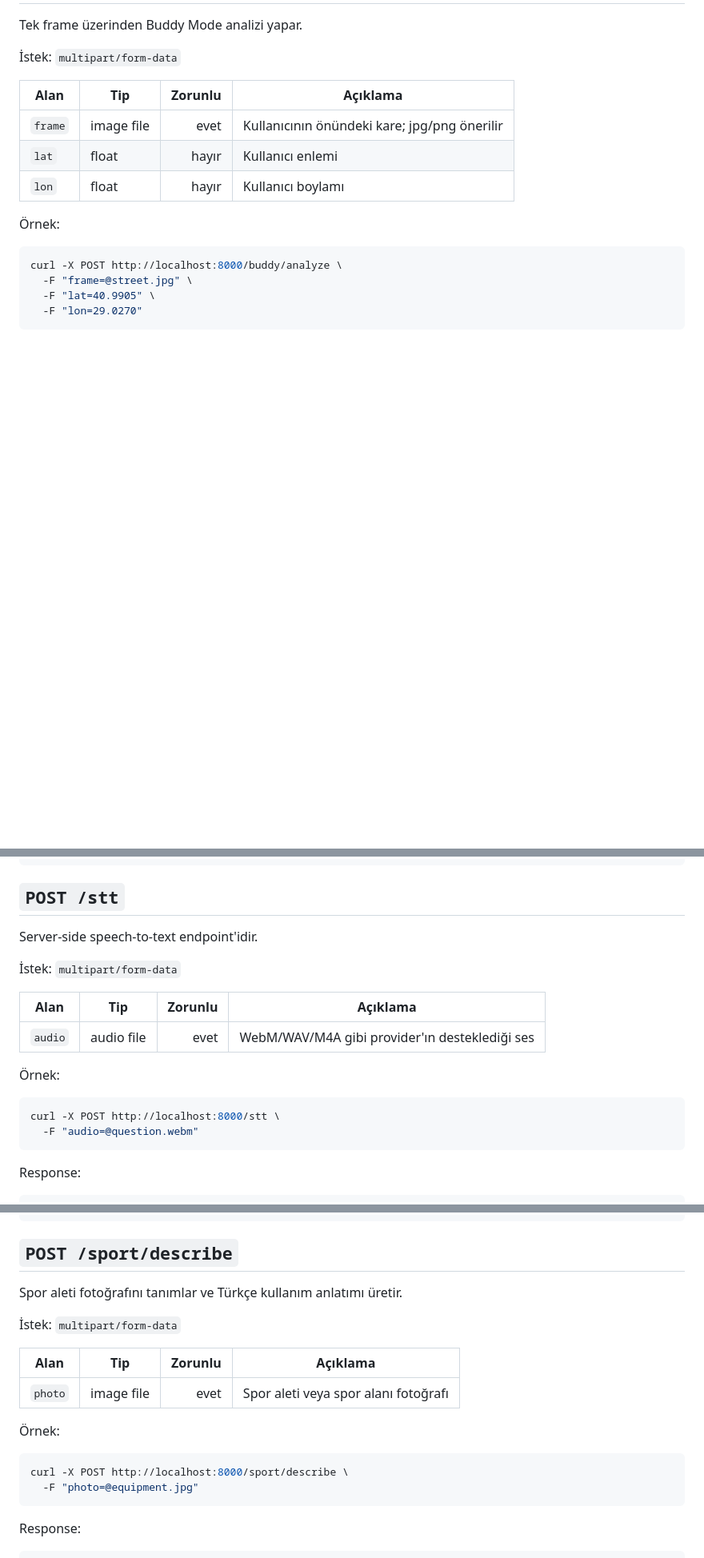
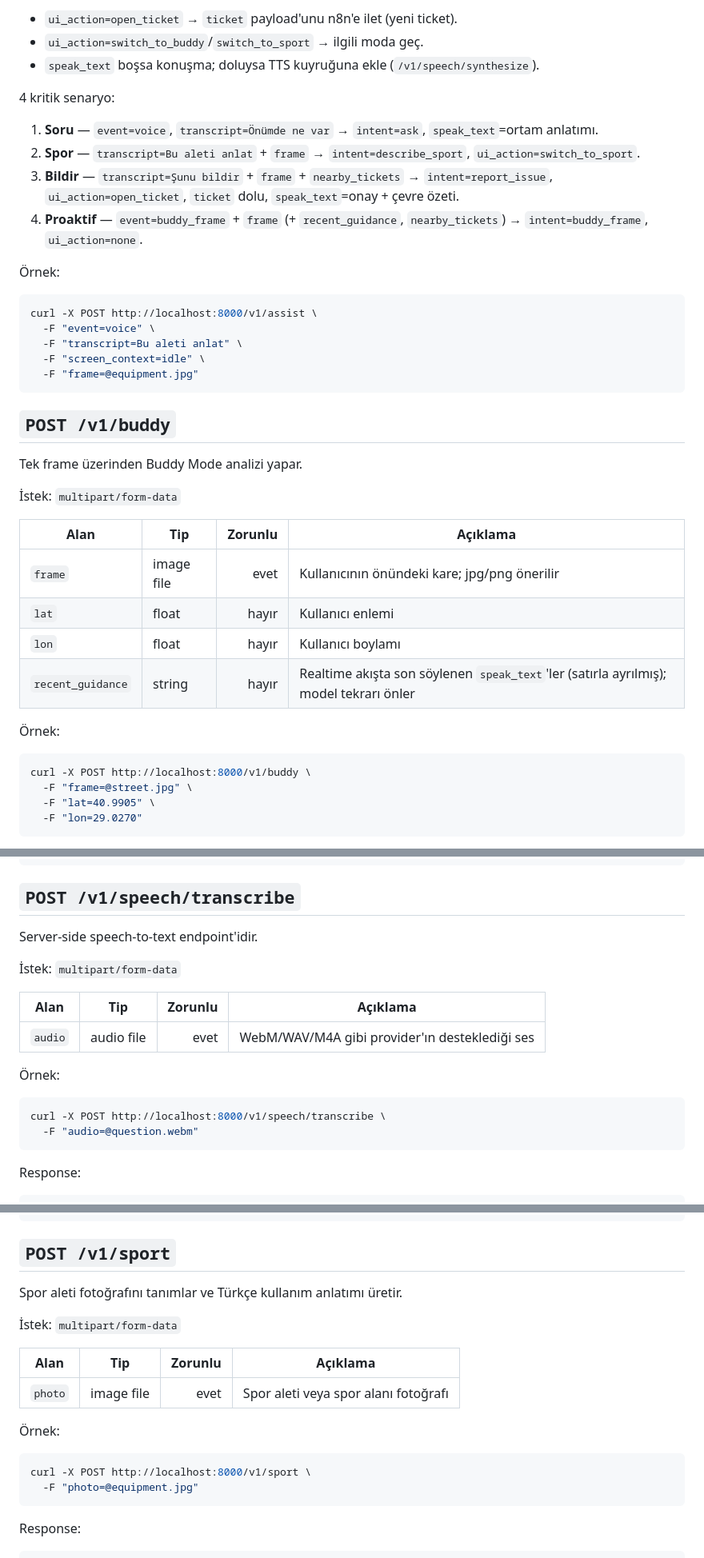
Before and after one commit to merttcetn/beacon, a Markdown page: docs/api-contract.md, 3 parts joined by grey strips. Shown at 80% size. Rendered like a GitHub page; blank space fills up the shorter version.

Commit message:
docs: update api-contract for /v1 endpoints + orchestrator

````diff
--- a/docs/api-contract.md
+++ b/docs/api-contract.md
@@ -55,3 +116,25 @@ Bu sayfa şunları test eder:
+- `ui_action=open_ticket` → `ticket` payload'unu n8n'e ilet (yeni ticket).
+- `ui_action=switch_to_buddy`/`switch_to_sport` → ilgili moda geç.
+- `speak_text` boşsa konuşma; doluysa TTS kuyruğuna ekle (`/v1/speech/synthesize`).
+
+4 kritik senaryo:
+
+1. **Soru** — `event=voice`, `transcript=Önümde ne var` → `intent=ask`, `speak_text`=ortam anlatımı.
+2. **Spor** — `transcript=Bu aleti anlat` + `frame` → `intent=describe_sport`, `ui_action=switch_to_sport`.
+3. **Bildir** — `transcript=Şunu bildir` + `frame` + `nearby_tickets` → `intent=report_issue`, `ui_action=open_ticket`, `ticket` dolu, `speak_text`=onay + çevre özeti.
+4. **Proaktif** — `event=buddy_frame` + `frame` (+ `recent_guidance`, `nearby_tickets`) → `intent=buddy_frame`, `ui_action=none`.
+
+Örnek:
+
+```bash
+curl -X POST http://localhost:8000/v1/assist \
+  -F "event=voice" \
+  -F "transcript=Bu aleti anlat" \
+  -F "screen_context=idle" \
+  -F "frame=@equipment.jpg"
+```
+
+## `POST /v1/buddy`
 
 Tek frame üzerinden Buddy Mode analizi yapar.
 
@@ -62,11 +145,12 @@ Tek frame üzerinden Buddy Mode analizi yapar.
 | `frame` | image file | evet | Kullanıcının önündeki kare; jpg/png önerilir |
 | `lat` | float | hayır | Kullanıcı enlemi |
 | `lon` | float | hayır | Kullanıcı boylamı |
+| `recent_guidance` | string | hayır | Realtime akışta son söylenen `speak_text`'ler (satırla ayrılmış); model tekrarı önler |
 
 Örnek:
 
 ```bash
-curl -X POST http://localhost:8000/buddy/analyze \
+curl -X POST http://localhost:8000/v1/buddy \
   -F "frame=@street.jpg" \
   -F "lat=40.9905" \
   -F "lon=29.0270"
@@ -209,7 +293,7 @@ Fallback'ler:
 }
 ```
 
-## `POST /stt`
+## `POST /v1/speech/transcribe`
 
 Server-side speech-to-text endpoint'idir.
 
@@ -222,7 +306,7 @@ Server-side speech-to-text endpoint'idir.
 Örnek:
 
 ```bash
-curl -X POST http://localhost:8000/stt \
+curl -X POST http://localhost:8000/v1/speech/transcribe \
   -F "audio=@question.webm"
 ```
 
@@ -280,7 +364,7 @@ Response:
 }
 ```
 
-## `POST /sport/describe`
+## `POST /v1/sport`
 
 Spor aleti fotoğrafını tanımlar ve Türkçe kullanım anlatımı üretir.
 
@@ -293,7 +377,7 @@ Spor aleti fotoğrafını tanımlar ve Türkçe kullanım anlatımı üretir.
 Örnek:
 
 ```bash
-curl -X POST http://localhost:8000/sport/describe \
+curl -X POST http://localhost:8000/v1/sport \
   -F "photo=@equipment.jpg"
 ```
 
````
Also changed, not shown: other parts of docs/api-contract.md (+70 -9 lines).
